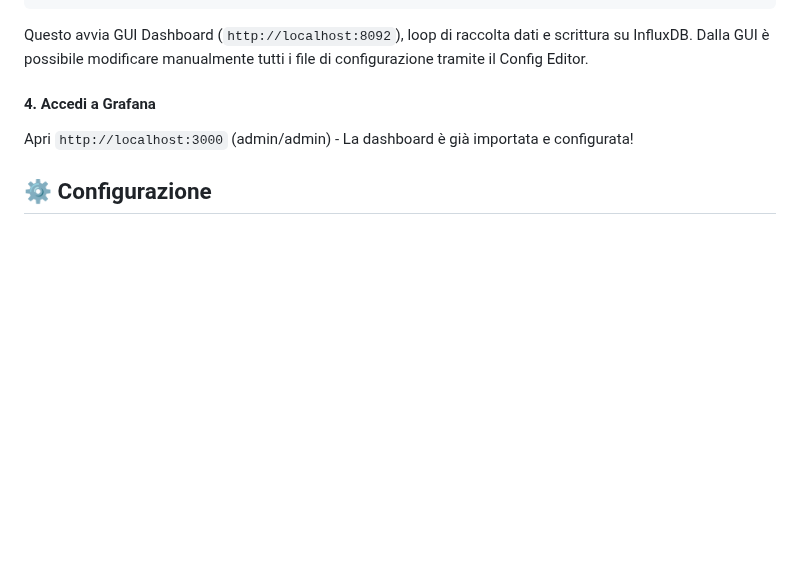
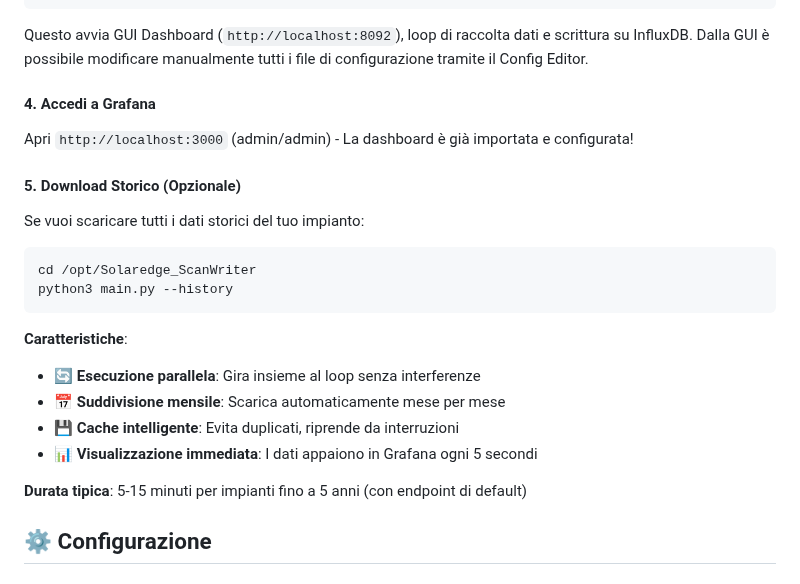
Before and after one commit to frezeen/Solaredge_ScanWriter, a Markdown page: README.md, the part around one of its changes. Drawn GitHub-style; blank space fills up the shorter version.

Commit message:
docs: move History Mode to post-installation sequence
- Move History Mode from separate section to step 5 in post-installation
- Correct timing estimates: 5-15 minutes for 5-year plants (not hours)
- Simplify description while keeping key features
- Remove duplicate section and fix table of contents

````diff
--- a/README.md
+++ b/README.md
@@ -214,6 +214,23 @@ Questo avvia GUI Dashboard (`http://localhost:8092`), loop di raccolta dati e sc
 
 Apri `http://localhost:3000` (admin/admin) - La dashboard è già importata e configurata!
 
+#### 5. Download Storico (Opzionale)
+
+Se vuoi scaricare tutti i dati storici del tuo impianto:
+
+```bash
+cd /opt/Solaredge_ScanWriter
+python3 main.py --history
+```
+
+**Caratteristiche**:
+- 🔄 **Esecuzione parallela**: Gira insieme al loop senza interferenze
+- 📅 **Suddivisione mensile**: Scarica automaticamente mese per mese
+- 💾 **Cache intelligente**: Evita duplicati, riprende da interruzioni
+- 📊 **Visualizzazione immediata**: I dati appaiono in Grafana ogni 5 secondi
+
+**Durata tipica**: 5-15 minuti per impianti fino a 5 anni (con endpoint di default)
+
 ## ⚙️ Configurazione
 
 ### Struttura File
````
Also changed, not shown: other parts of README.md (+2 -0 lines).
